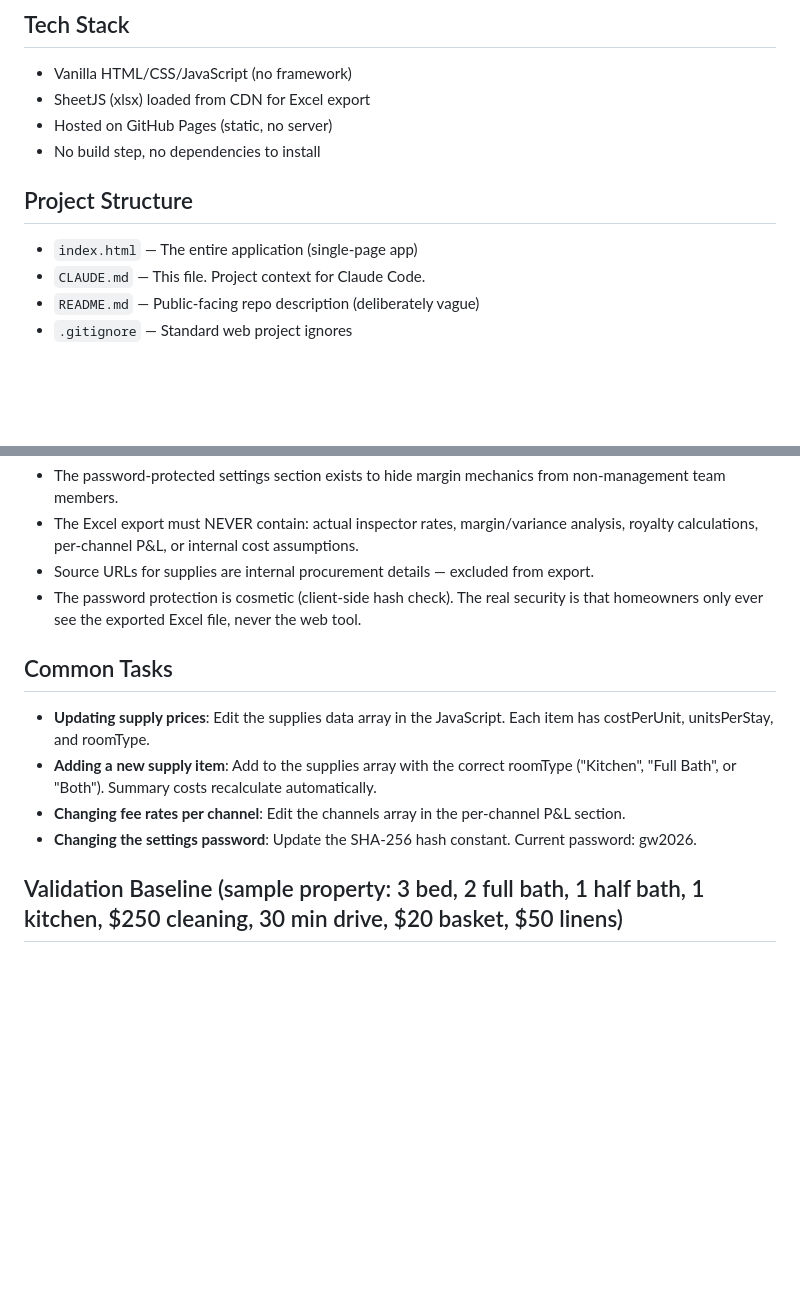
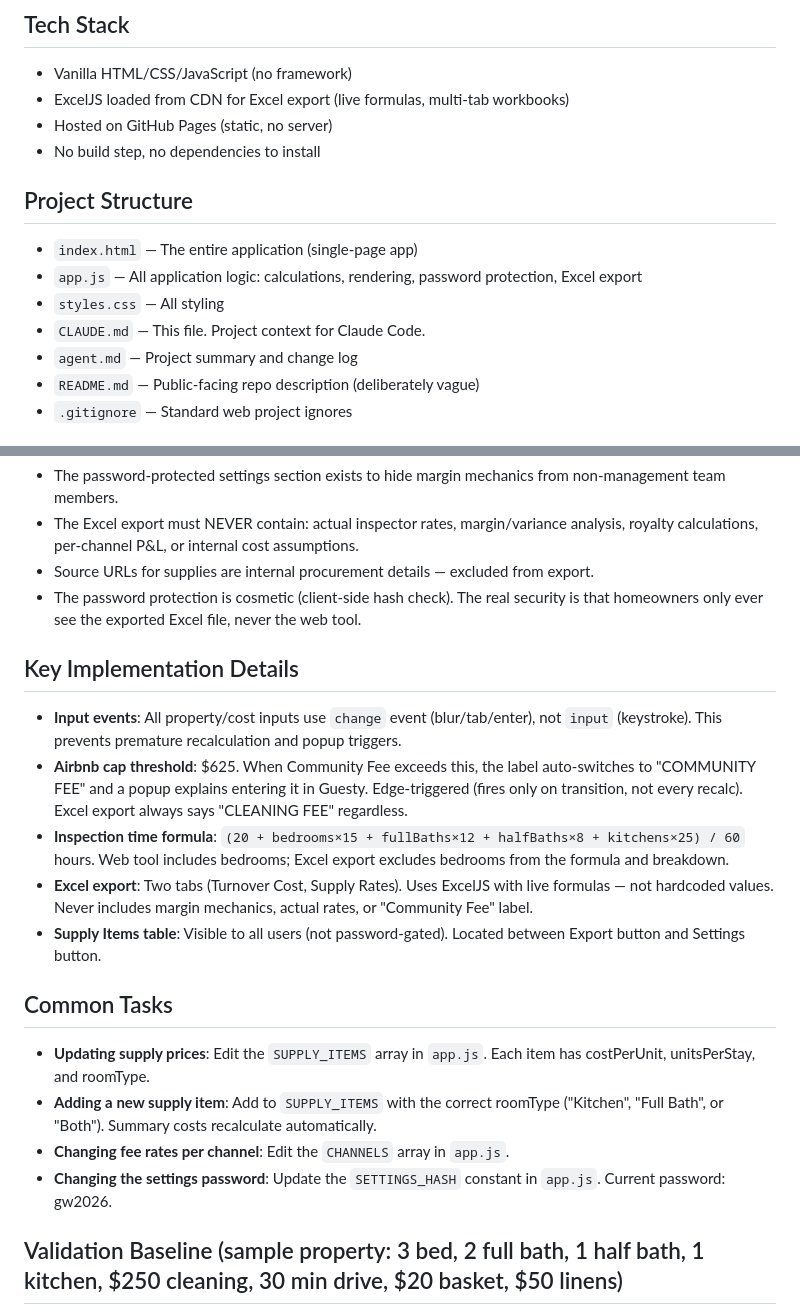
Before and after one commit to PMTinkerer/gw-calculator, a Markdown page: CLAUDE.md, 2 parts joined by grey strips. Rendered like a GitHub page; blank space fills up the shorter version.

Commit message:
Add project documentation and update CLAUDE.md
Co-Authored-By: Claude Opus 4.6 <noreply@anthropic.com>

```diff
--- a/CLAUDE.md
+++ b/CLAUDE.md
@@ -5,13 +5,16 @@ Internal cleaning fee calculator for Grand Welcome of Southern Coastal Maine (Kn
 
 ## Tech Stack
 - Vanilla HTML/CSS/JavaScript (no framework)
-- SheetJS (xlsx) loaded from CDN for Excel export
+- ExcelJS loaded from CDN for Excel export (live formulas, multi-tab workbooks)
 - Hosted on GitHub Pages (static, no server)
 - No build step, no dependencies to install
 
 ## Project Structure
 - `index.html` — The entire application (single-page app)
+- `app.js` — All application logic: calculations, rendering, password protection, Excel export
+- `styles.css` — All styling
 - `CLAUDE.md` — This file. Project context for Claude Code.
+- `agent.md` — Project summary and change log
 - `README.md` — Public-facing repo description (deliberately vague)
 - `.gitignore` — Standard web project ignores
 
@@ -38,11 +41,18 @@ The app has three user-facing purposes:
 - Source URLs for supplies are internal procurement details — excluded from export.
 - The password protection is cosmetic (client-side hash check). The real security is that homeowners only ever see the exported Excel file, never the web tool.
 
+## Key Implementation Details
+- **Input events**: All property/cost inputs use `change` event (blur/tab/enter), not `input` (keystroke). This prevents premature recalculation and popup triggers.
+- **Airbnb cap threshold**: $625. When Community Fee exceeds this, the label auto-switches to "COMMUNITY FEE" and a popup explains entering it in Guesty. Edge-triggered (fires only on transition, not every recalc). Excel export always says "CLEANING FEE" regardless.
+- **Inspection time formula**: `(20 + bedrooms×15 + fullBaths×12 + halfBaths×8 + kitchens×25) / 60` hours. Web tool includes bedrooms; Excel export excludes bedrooms from the formula and breakdown.
+- **Excel export**: Two tabs (Turnover Cost, Supply Rates). Uses ExcelJS with live formulas — not hardcoded values. Never includes margin mechanics, actual rates, or "Community Fee" label.
+- **Supply Items table**: Visible to all users (not password-gated). Located between Export button and Settings button.
+
 ## Common Tasks
-- **Updating supply prices**: Edit the supplies data array in the JavaScript. Each item has costPerUnit, unitsPerStay, and roomType.
-- **Adding a new supply item**: Add to the supplies array with the correct roomType ("Kitchen", "Full Bath", or "Both"). Summary costs recalculate automatically.
-- **Changing fee rates per channel**: Edit the channels array in the per-channel P&L section.
-- **Changing the settings password**: Update the SHA-256 hash constant. Current password: gw2026.
+- **Updating supply prices**: Edit the `SUPPLY_ITEMS` array in `app.js`. Each item has costPerUnit, unitsPerStay, and roomType.
+- **Adding a new supply item**: Add to `SUPPLY_ITEMS` with the correct roomType ("Kitchen", "Full Bath", or "Both"). Summary costs recalculate automatically.
+- **Changing fee rates per channel**: Edit the `CHANNELS` array in `app.js`.
+- **Changing the settings password**: Update the `SETTINGS_HASH` constant in `app.js`. Current password: gw2026.
 
 ## Validation Baseline (sample property: 3 bed, 2 full bath, 1 half bath, 1 kitchen, $250 cleaning, 30 min drive, $20 basket, $50 linens)
 - Turnover Cost Total: ~$474.96
```
Also changed, not shown: agent.md (added, +82 -0 lines).
